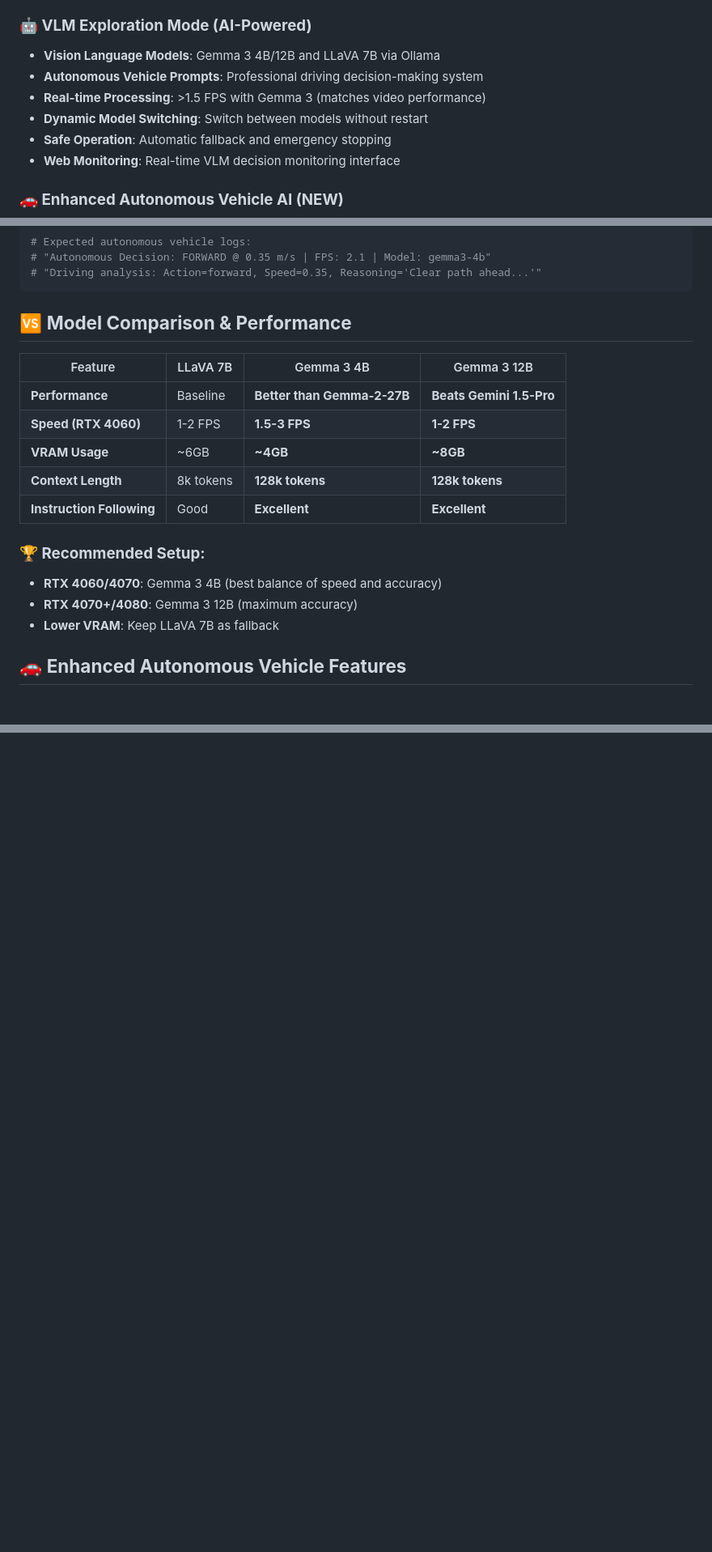
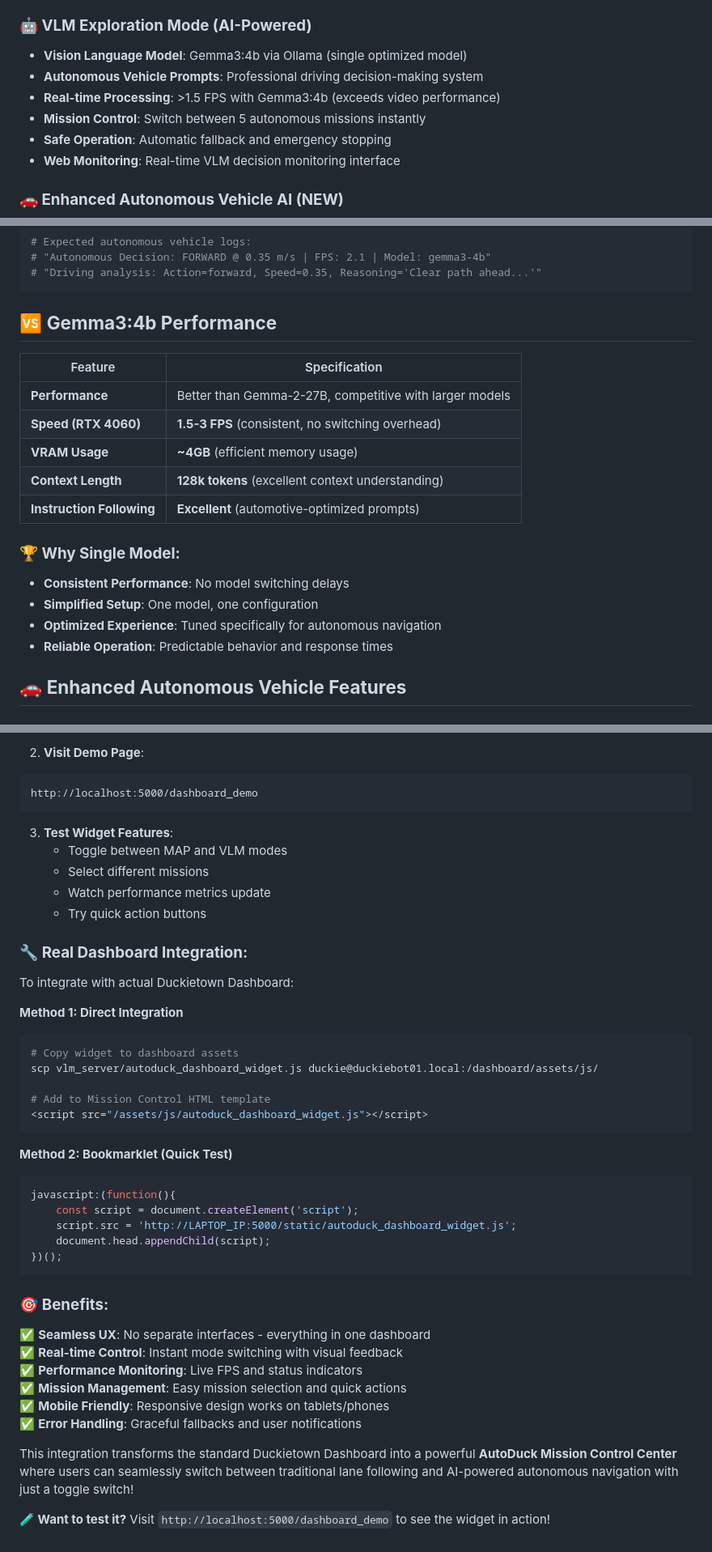
Before and after one commit to SupratikPatel/AutoDuck, a Markdown page: README.md, 3 parts joined by grey strips. Shown at 81% size. Rendered like a GitHub page; blank space fills up the shorter version.

````diff
--- a/README.md
+++ b/README.md
@@ -19,10 +19,10 @@ AutoDuck is a **dual-mode DuckieBot autonomous navigation system** that combines
 - **Vehicle Detection**: Recognition of other DuckieBots and traffic
 
 ### **🤖 VLM Exploration Mode (AI-Powered)**
-- **Vision Language Models**: Gemma 3 4B/12B and LLaVA 7B via Ollama
+- **Vision Language Model**: Gemma3:4b via Ollama (single optimized model)
 - **Autonomous Vehicle Prompts**: Professional driving decision-making system
-- **Real-time Processing**: >1.5 FPS with Gemma 3 (matches video performance)
-- **Dynamic Model Switching**: Switch between models without restart
+- **Real-time Processing**: >1.5 FPS with Gemma3:4b (exceeds video performance)
+- **Mission Control**: Switch between 5 autonomous missions instantly
 - **Safe Operation**: Automatic fallback and emergency stopping
 - **Web Monitoring**: Real-time VLM decision monitoring interface
 
@@ -162,20 +156,21 @@ python3 vlm_mission_control.py --robot $DUCKIEBOT_NAME --monitor 60
 # "Driving analysis: Action=forward, Speed=0.35, Reasoning='Clear path ahead...'"
 ```
 
-## 🆚 **Model Comparison & Performance**
+## 🆚 **Gemma3:4b Performance**
 
-| Feature | LLaVA 7B | Gemma 3 4B | Gemma 3 12B |
-|---------|----------|------------|-------------|
-| **Performance** | Baseline | **Better than Gemma-2-27B** | **Beats Gemini 1.5-Pro** |
-| **Speed (RTX 4060)** | 1-2 FPS | **1.5-3 FPS** | **1-2 FPS** |
-| **VRAM Usage** | ~6GB | **~4GB** | **~8GB** |
-| **Context Length** | 8k tokens | **128k tokens** | **128k tokens** |
-| **Instruction Following** | Good | **Excellent** | **Excellent** |
+| Feature | Specification |
+|---------|---------------|
+| **Performance** | Better than Gemma-2-27B, competitive with larger models |
+| **Speed (RTX 4060)** | **1.5-3 FPS** (consistent, no switching overhead) |
+| **VRAM Usage** | **~4GB** (efficient memory usage) |
+| **Context Length** | **128k tokens** (excellent context understanding) |
+| **Instruction Following** | **Excellent** (automotive-optimized prompts) |
 
-### **🏆 Recommended Setup:**
-- **RTX 4060/4070**: Gemma 3 4B (best balance of speed and accuracy)
-- **RTX 4070+/4080**: Gemma 3 12B (maximum accuracy)
-- **Lower VRAM**: Keep LLaVA 7B as fallback
+### **🏆 Why Single Model:**
+- **Consistent Performance**: No model switching delays
+- **Simplified Setup**: One model, one configuration
+- **Optimized Experience**: Tuned specifically for autonomous navigation
+- **Reliable Operation**: Predictable behavior and response times
 
 ## 🚗 **Enhanced Autonomous Vehicle Features**
 
@@ -395,0 +448,45 @@ For detailed technical setup instructions, see **[docs/VLM_DUAL_MODE_SETUP_GUIDE
+2. **Visit Demo Page**:
+```
+http://localhost:5000/dashboard_demo
+```
+
+3. **Test Widget Features**:
+   - Toggle between MAP and VLM modes
+   - Select different missions
+   - Watch performance metrics update
+   - Try quick action buttons
+
+### 🔧 **Real Dashboard Integration:**
+
+To integrate with actual Duckietown Dashboard:
+
+**Method 1: Direct Integration**
+```bash
+# Copy widget to dashboard assets
+scp vlm_server/autoduck_dashboard_widget.js duckie@duckiebot01.local:/dashboard/assets/js/
+
+# Add to Mission Control HTML template
+<script src="/assets/js/autoduck_dashboard_widget.js"></script>
+```
+
+**Method 2: Bookmarklet (Quick Test)**
+```javascript
+javascript:(function(){
+    const script = document.createElement('script');
+    script.src = 'http://LAPTOP_IP:5000/static/autoduck_dashboard_widget.js';
+    document.head.appendChild(script);
+})();
+```
+
+### 🎯 **Benefits:**
+
+✅ **Seamless UX**: No separate interfaces - everything in one dashboard
+✅ **Real-time Control**: Instant mode switching with visual feedback
+✅ **Performance Monitoring**: Live FPS and status indicators
+✅ **Mission Management**: Easy mission selection and quick actions
+✅ **Mobile Friendly**: Responsive design works on tablets/phones
+✅ **Error Handling**: Graceful fallbacks and user notifications
+
+This integration transforms the standard Duckietown Dashboard into a powerful **AutoDuck Mission Control Center** where users can seamlessly switch between traditional lane following and AI-powered autonomous navigation with just a toggle switch!
+
+**🧪 Want to test it?** Visit `http://localhost:5000/dashboard_demo` to see the widget in action!
````
Also changed, not shown: other parts of README.md (+80 -29 lines).
